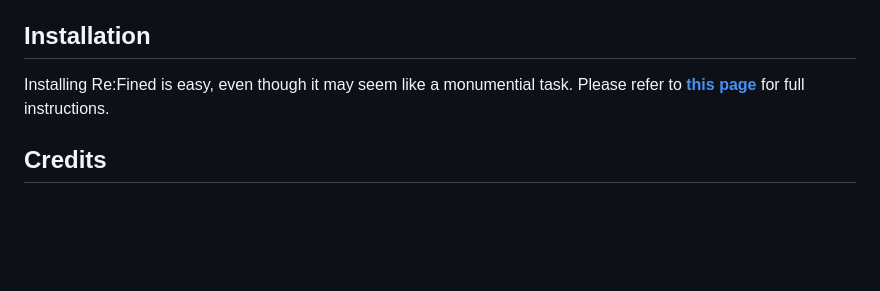
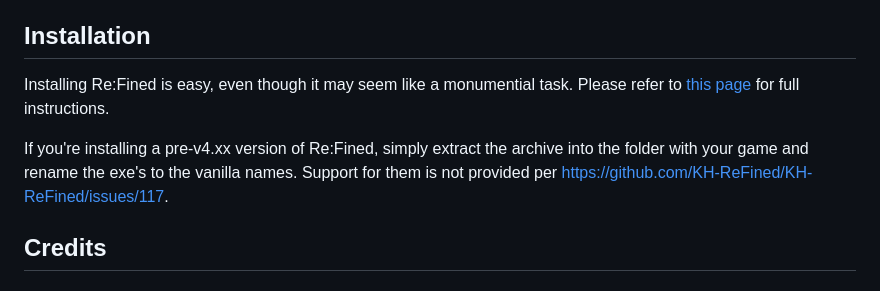
Before and after one commit to KH-ReFined/KH-ReFined, a Markdown page: README.md, the part around the change. GitHub-like rendering; blank space fills up the shorter version.

```diff
--- a/README.md
+++ b/README.md
@@ -47,7 +47,9 @@ T.B.A.
 
 ## Installation
 
-Installing Re:Fined is easy, even though it may seem like a monumential task. Please refer to <a href="https://topaztk.github.io/KH-ReFined/#install">**this page**</a> for full instructions.
+Installing Re:Fined is easy, even though it may seem like a monumential task. Please refer to [this page](SETUP.md) for full instructions.
+
+If you're installing a pre-v4.xx version of Re:Fined, simply extract the archive into the folder with your game and rename the exe's to the vanilla names. Support for them is not provided per https://github.com/KH-ReFined/KH-ReFined/issues/117.
 
 ## Credits
 
```
